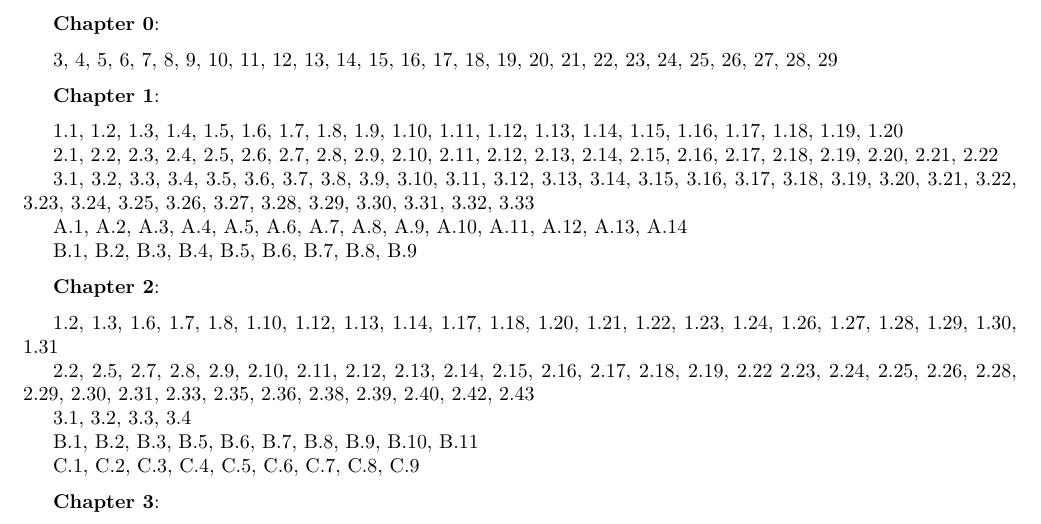
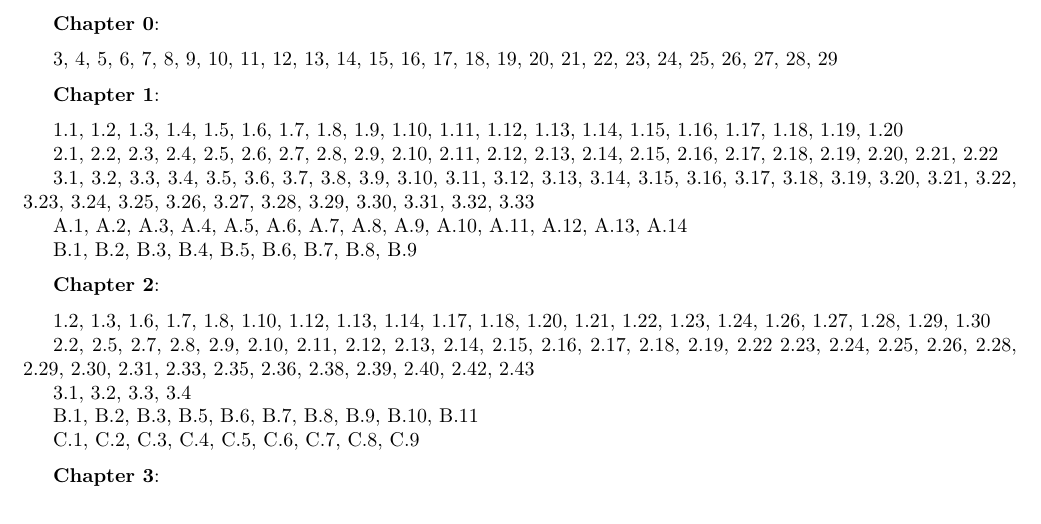
Before and after one commit to tiamkoukpari/topology, a LaTeX document (Algebraic-Topology.tex): part of page 1 of 21, cut so that both start at the same text. Compiled offline with pdfLaTeX.

Commit message:
Update problems left

```diff
--- a/Algebraic-Topology.tex
+++ b/Algebraic-Topology.tex
@@ -82,7 +82,7 @@ B.1, B.2, B.3, B.4, B.5, B.6, B.7, B.8, B.9
 \textbf{Chapter 2}:
 \medskip
 
-1.2, 1.3, 1.6, 1.7, 1.8, 1.10, 1.12, 1.13, 1.14, 1.17, 1.18, 1.20, 1.21, 1.22, 1.23, 1.24, 1.26, 1.27, 1.28, 1.29, 1.30, 1.31
+1.2, 1.3, 1.6, 1.7, 1.8, 1.10, 1.12, 1.13, 1.14, 1.17, 1.18, 1.20, 1.21, 1.22, 1.23, 1.24, 1.26, 1.27, 1.28, 1.29, 1.30
 
 2.2, 2.5, 2.7, 2.8, 2.9, 2.10, 2.11, 2.12, 2.13, 2.14, 2.15, 2.16, 2.17, 2.18, 2.19, 2.22 2.23, 2.24, 2.25, 2.26, 2.28, 2.29, 2.30, 2.31, 2.33, 2.35, 2.36, 2.38, 2.39, 2.40, 2.42, 2.43
 
```
